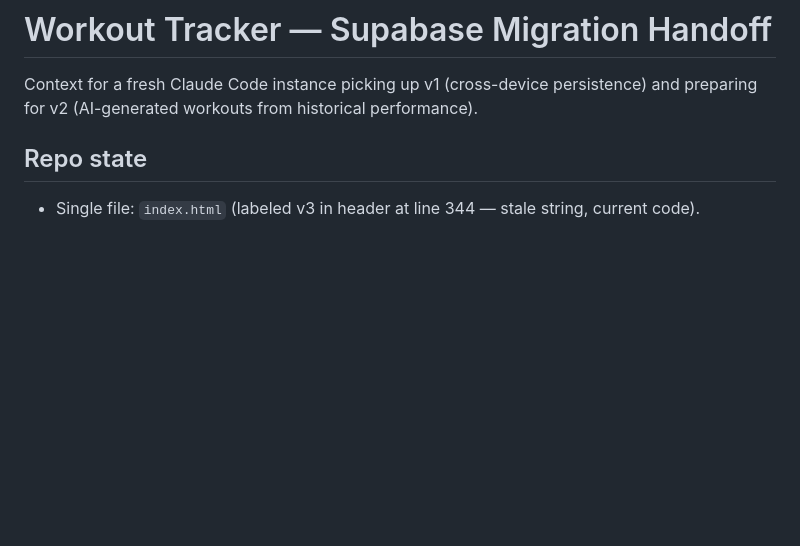
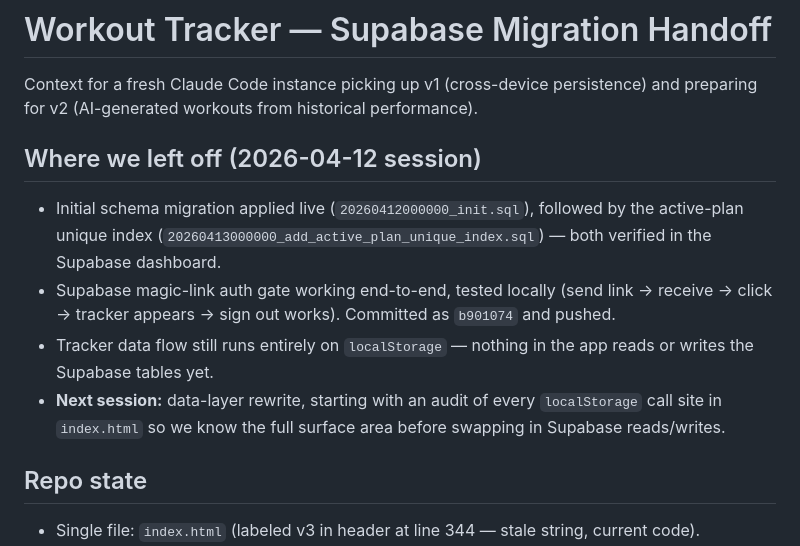
Before and after one commit to sebvel66/workout-tracker, a Markdown page: HANDOFF.md, the part around the change. Rendered like a GitHub page; blank space fills up the shorter version.

Commit message:
Update HANDOFF.md with end-of-session status
Auth gate landed and verified live; data-layer rewrite is the next
task, starting with a localStorage call-site audit.

Co-Authored-By: Claude Opus 4.6 (1M context) <noreply@anthropic.com>

```diff
--- a/HANDOFF.md
+++ b/HANDOFF.md
@@ -1,6 +1,13 @@
 # Workout Tracker — Supabase Migration Handoff
 
 Context for a fresh Claude Code instance picking up v1 (cross-device persistence) and preparing for v2 (AI-generated workouts from historical performance).
+
+## Where we left off (2026-04-12 session)
+
+- Initial schema migration applied live (`20260412000000_init.sql`), followed by the active-plan unique index (`20260413000000_add_active_plan_unique_index.sql`) — both verified in the Supabase dashboard.
+- Supabase magic-link auth gate working end-to-end, tested locally (send link → receive → click → tracker appears → sign out works). Committed as `b901074` and pushed.
+- Tracker data flow still runs entirely on `localStorage` — nothing in the app reads or writes the Supabase tables yet.
+- **Next session:** data-layer rewrite, starting with an audit of every `localStorage` call site in `index.html` so we know the full surface area before swapping in Supabase reads/writes.
 
 ## Repo state
 
```
